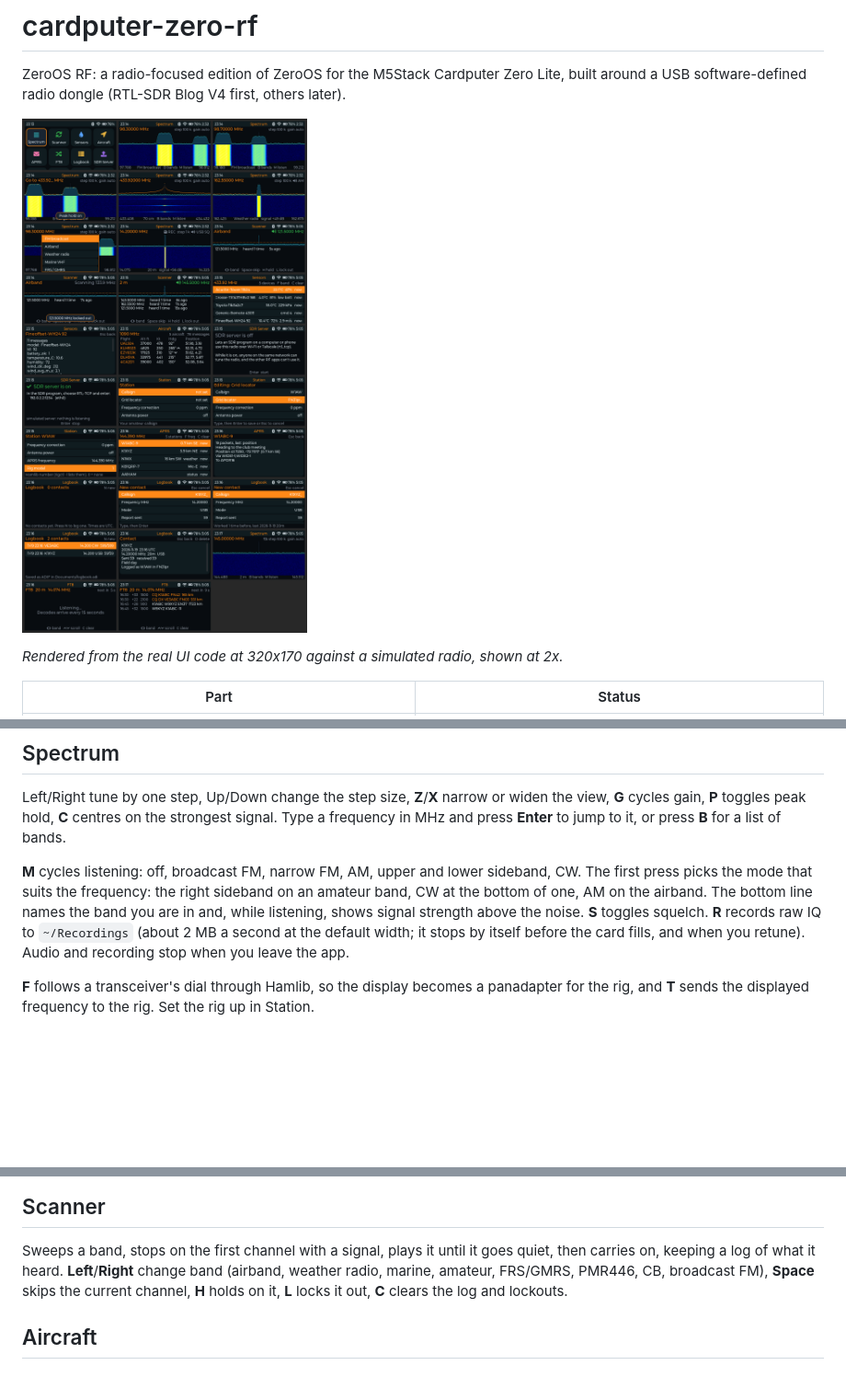
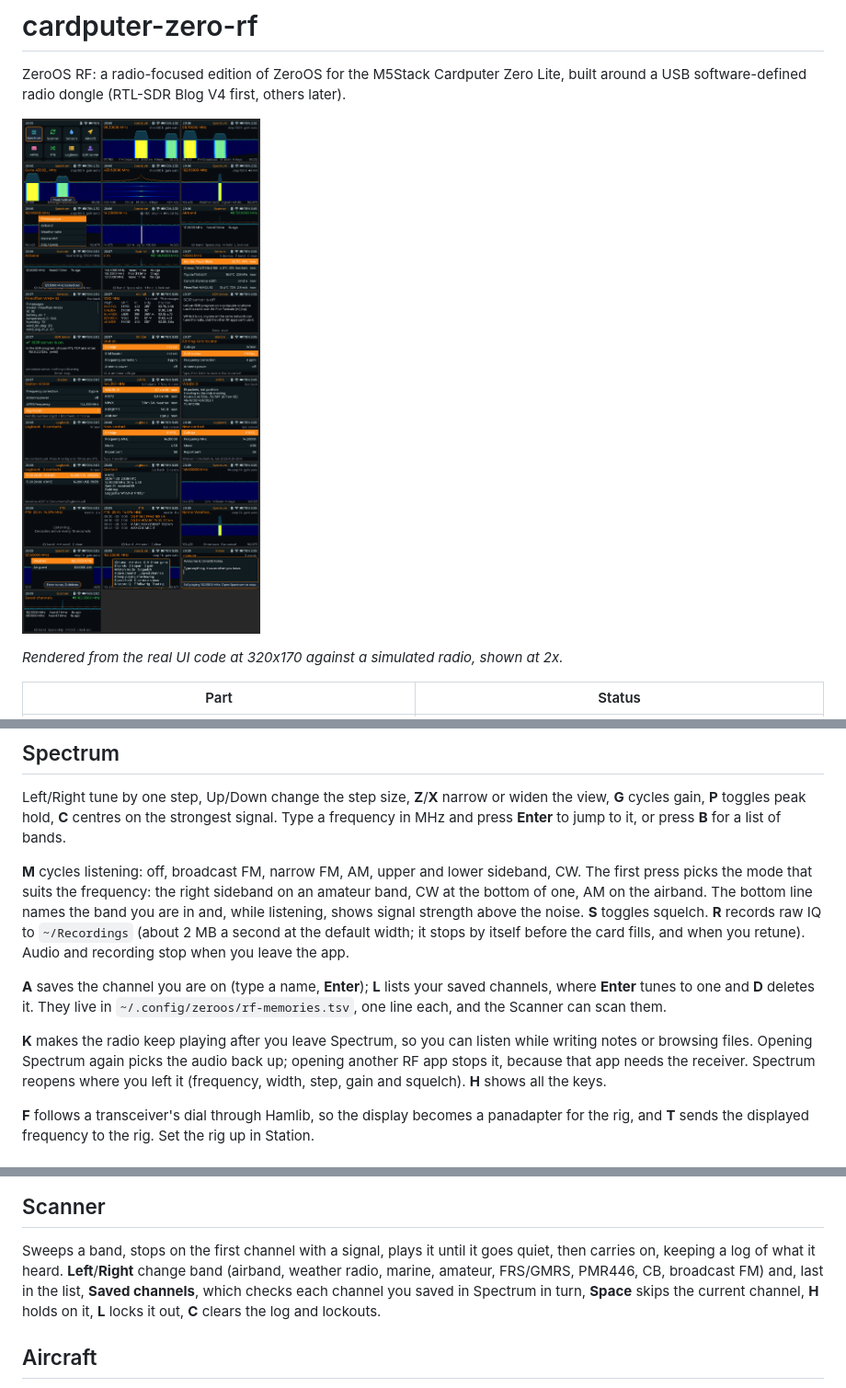
Before and after one commit to hartj77-blip/cardputer-zero-rf, a Markdown page: README.md, 3 parts joined by grey strips. Shown at 92% size. GitHub-like rendering; pictures changed too: docs/screenshots/contact-sheet.png; blank space fills up the shorter version.

```diff
--- a/README.md
+++ b/README.md
@@ -27,6 +27,15 @@ bottom of one, AM on the airband. The bottom line names the band you are in and,
 shows signal strength above the noise. **S** toggles squelch. **R** records raw IQ
 to `~/Recordings` (about 2 MB a second at the default width; it stops by itself before the card
 fills, and when you retune). Audio and recording stop when you leave the app.
+
+**A** saves the channel you are on (type a name, **Enter**); **L** lists your saved channels, where
+**Enter** tunes to one and **D** deletes it. They live in `~/.config/zeroos/rf-memories.tsv`, one
+line each, and the Scanner can scan them.
+
+**K** makes the radio keep playing after you leave Spectrum, so you can listen while writing notes
+or browsing files. Opening Spectrum again picks the audio back up; opening another RF app stops it,
+because that app needs the receiver. Spectrum reopens where you left it (frequency, width, step,
+gain and squelch). **H** shows all the keys.
 
 **F** follows a transceiver's dial through Hamlib, so the display becomes a panadapter for the
 rig, and **T** sends the displayed frequency to the rig. Set the rig up in Station.
@@ -64,7 +73,8 @@ it, and **D** there deletes it.
 
 Sweeps a band, stops on the first channel with a signal, plays it until it goes quiet, then carries
 on, keeping a log of what it heard. **Left**/**Right** change band (airband, weather radio, marine,
-amateur, FRS/GMRS, PMR446, CB, broadcast FM), **Space** skips the current channel, **H** holds on
+amateur, FRS/GMRS, PMR446, CB, broadcast FM) and, last in the list, **Saved channels**, which
+checks each channel you saved in Spectrum in turn, **Space** skips the current channel, **H** holds on
 it, **L** locks it out, **C** clears the log and lockouts.
 
 ## Aircraft
```
Also changed, not shown: docs/HAM.md (+6 -0 lines), 11 other files.
